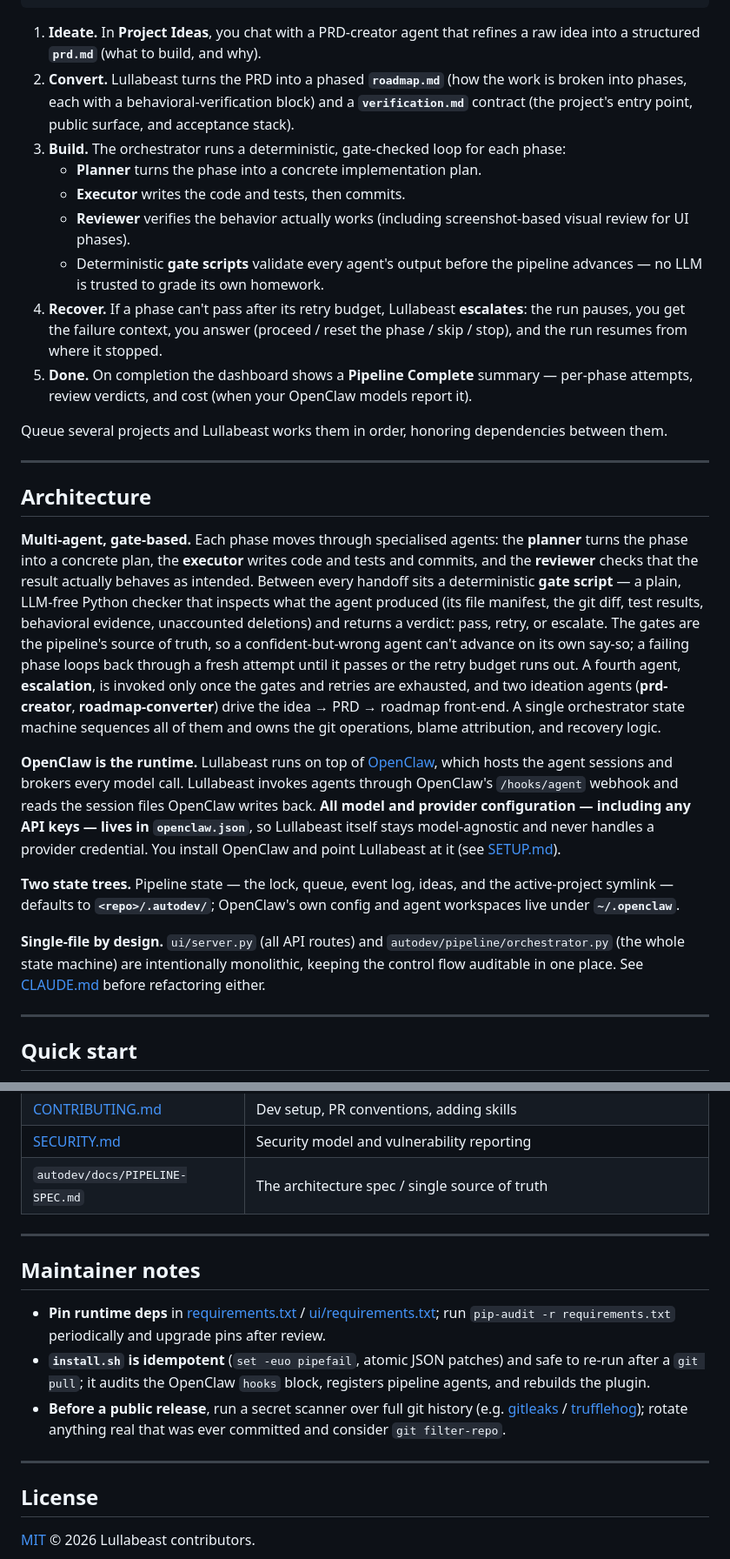
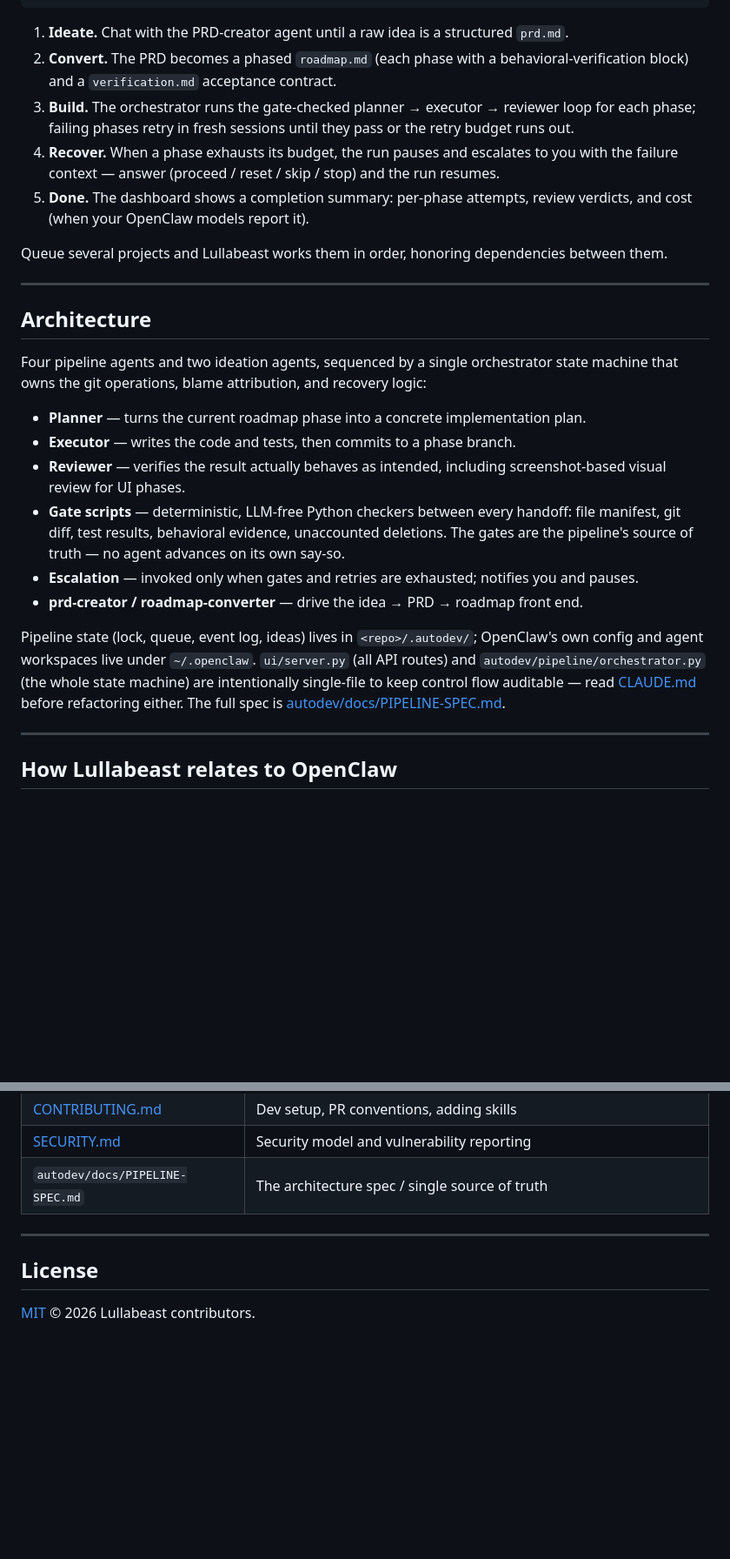
Before and after one commit to bigbraingoldfish/lullabeast, a Markdown page: README.md, 2 parts joined by grey strips. Shown at 87% size. Drawn GitHub-style; blank space fills up the shorter version.

````diff
--- a/README.md
+++ b/README.md
@@ -50,23 +104,15 @@ agent gateway and owns all model/provider configuration.
   Working MVP  ✅
 ```
 
-1. **Ideate.** In **Project Ideas**, you chat with a PRD-creator agent that refines a raw idea
-   into a structured **`prd.md`** (what to build, and why).
-2. **Convert.** Lullabeast turns the PRD into a phased **`roadmap.md`** (how the work is broken into
-   phases, each with a behavioral-verification block) and a **`verification.md`** contract (the
-   project's entry point, public surface, and acceptance stack).
-3. **Build.** The orchestrator runs a deterministic, gate-checked loop for each phase:
-   - **Planner** turns the phase into a concrete implementation plan.
-   - **Executor** writes the code and tests, then commits.
-   - **Reviewer** verifies the behavior actually works (including screenshot-based visual review
-     for UI phases).
-   - Deterministic **gate scripts** validate every agent's output before the pipeline advances —
-     no LLM is trusted to grade its own homework.
-4. **Recover.** If a phase can't pass after its retry budget, Lullabeast **escalates**: the run pauses,
-   you get the failure context, you answer (proceed / reset the phase / skip / stop), and the run
-   resumes from where it stopped.
-5. **Done.** On completion the dashboard shows a **Pipeline Complete** summary — per-phase attempts,
-   review verdicts, and cost (when your OpenClaw models report it).
+1. **Ideate.** Chat with the PRD-creator agent until a raw idea is a structured `prd.md`.
+2. **Convert.** The PRD becomes a phased `roadmap.md` (each phase with a behavioral-verification
+   block) and a `verification.md` acceptance contract.
+3. **Build.** The orchestrator runs the gate-checked planner → executor → reviewer loop for each
+   phase; failing phases retry in fresh sessions until they pass or the retry budget runs out.
+4. **Recover.** When a phase exhausts its budget, the run pauses and escalates to you with the
+   failure context — answer (proceed / reset / skip / stop) and the run resumes.
+5. **Done.** The dashboard shows a completion summary: per-phase attempts, review verdicts, and
+   cost (when your OpenClaw models report it).
 
 Queue several projects and Lullabeast works them in order, honoring dependencies between them.
 
@@ -74,34 +120,26 @@ Queue several projects and Lullabeast works them in order, honoring dependencies
 
 ## Architecture
 
-**Multi-agent, gate-based.** Each phase moves through specialised agents: the **planner** turns the
-phase into a concrete plan, the **executor** writes code and tests and commits, and the **reviewer**
-checks that the result actually behaves as intended. Between every handoff sits a deterministic
-**gate script** — a plain, LLM-free Python checker that inspects what the agent produced (its file
-manifest, the git diff, test results, behavioral evidence, unaccounted deletions) and returns a
-verdict: pass, retry, or escalate. The gates are the pipeline's source of truth, so a
-confident-but-wrong agent can't advance on its own say-so; a failing phase loops back through a
-fresh attempt until it passes or the retry budget runs out. A fourth agent, **escalation**, is
-invoked only once the gates and retries are exhausted, and two ideation agents (**prd-creator**,
-**roadmap-converter**) drive the idea → PRD → roadmap front-end. A single orchestrator state machine
-sequences all of them and owns the git operations, blame attribution, and recovery logic.
+Four pipeline agents and two ideation agents, sequenced by a single orchestrator state machine
+that owns the git operations, blame attribution, and recovery logic:
 
-**OpenClaw is the runtime.** Lullabeast runs on top of [OpenClaw](https://docs.openclaw.ai), which hosts
-the agent sessions and brokers every model call. Lullabeast invokes agents through OpenClaw's
-`/hooks/agent` webhook and reads the session files OpenClaw writes back. **All model and provider
-configuration — including any API keys — lives in `openclaw.json`**, so Lullabeast itself stays
-model-agnostic and never handles a provider credential. You install OpenClaw and point Lullabeast at it
-(see [SETUP.md](SETUP.md)).
+- **Planner** — turns the current roadmap phase into a concrete implementation plan.
+- **Executor** — writes the code and tests, then commits to a phase branch.
+- **Reviewer** — verifies the result actually behaves as intended, including screenshot-based
+  visual review for UI phases.
+- **Gate scripts** — deterministic, LLM-free Python checkers between every handoff: file
+  manifest, git diff, test results, behavioral evidence, unaccounted deletions. The gates are the
+  pipeline's source of truth — no agent advances on its own say-so.
+- **Escalation** — invoked only when gates and retries are exhausted; notifies you and pauses.
+- **prd-creator / roadmap-converter** — drive the idea → PRD → roadmap front end.
 
-**Two state trees.** Pipeline state — the lock, queue, event log, ideas, and the active-project
-symlink — defaults to **`<repo>/.autodev/`**; OpenClaw's own config and agent workspaces live under
-**`~/.openclaw`**.
-
-**Single-file by design.** `ui/server.py` (all API routes) and `autodev/pipeline/orchestrator.py`
-(the whole state machine) are intentionally monolithic, keeping the control flow auditable in one
-place. See [CLAUDE.md](CLAUDE.md) before refactoring either.
+Pipeline state (lock, queue, event log, ideas) lives in `<repo>/.autodev/`; OpenClaw's own config
+and agent workspaces live under `~/.openclaw`. `ui/server.py` (all API routes) and
+`autodev/pipeline/orchestrator.py` (the whole state machine) are intentionally single-file to keep
+control flow auditable — read [CLAUDE.md](CLAUDE.md) before refactoring either. The full spec is
+[autodev/docs/PIPELINE-SPEC.md](autodev/docs/PIPELINE-SPEC.md).
 
 ---
 
-## Quick start
+## How Lullabeast relates to OpenClaw
 
@@ -222,18 +254,6 @@ install.sh          # 14-step interactive installer
 
 ---
 
-## Maintainer notes
-
-- **Pin runtime deps** in [requirements.txt](requirements.txt) / [ui/requirements.txt](ui/requirements.txt);
-  run `pip-audit -r requirements.txt` periodically and upgrade pins after review.
-- **`install.sh` is idempotent** (`set -euo pipefail`, atomic JSON patches) and safe to re-run after a
-  `git pull`; it audits the OpenClaw `hooks` block, registers pipeline agents, and rebuilds the plugin.
-- **Before a public release**, run a secret scanner over full git history (e.g.
-  [gitleaks](https://github.com/gitleaks/gitleaks) / [trufflehog](https://github.com/trufflesecurity/trufflehog));
-  rotate anything real that was ever committed and consider `git filter-repo`.
-
----
-
 ## License
 
 [MIT](LICENSE) © 2026 Lullabeast contributors.
````
Also changed, not shown: other parts of README.md (+114 -66 lines), CONTRIBUTING.md (+10 -0 lines), OBSERVABILITY_ROADMAP.md (added, +256 -0 lines).
